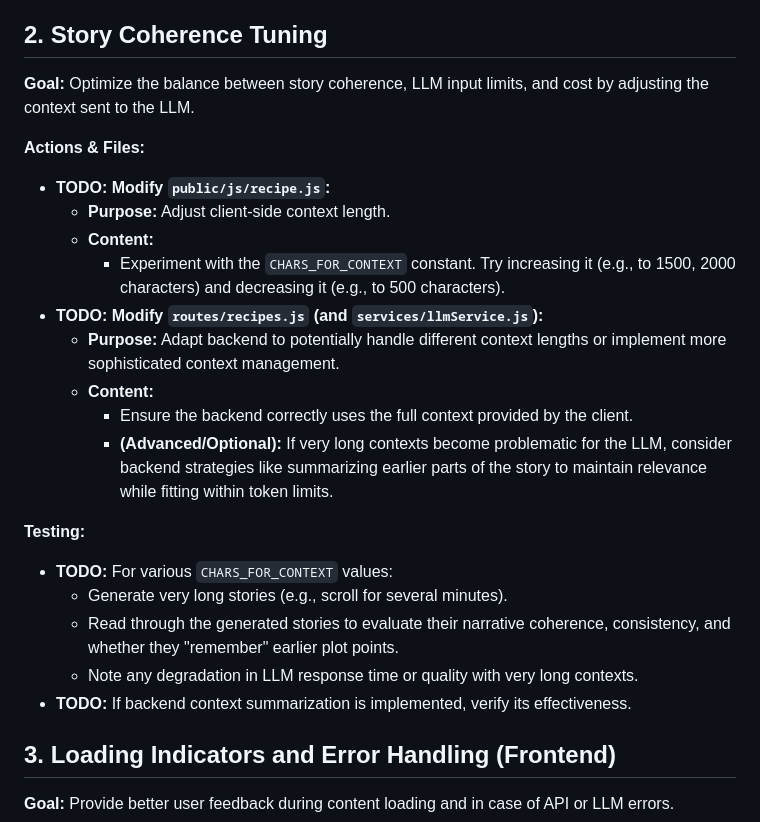
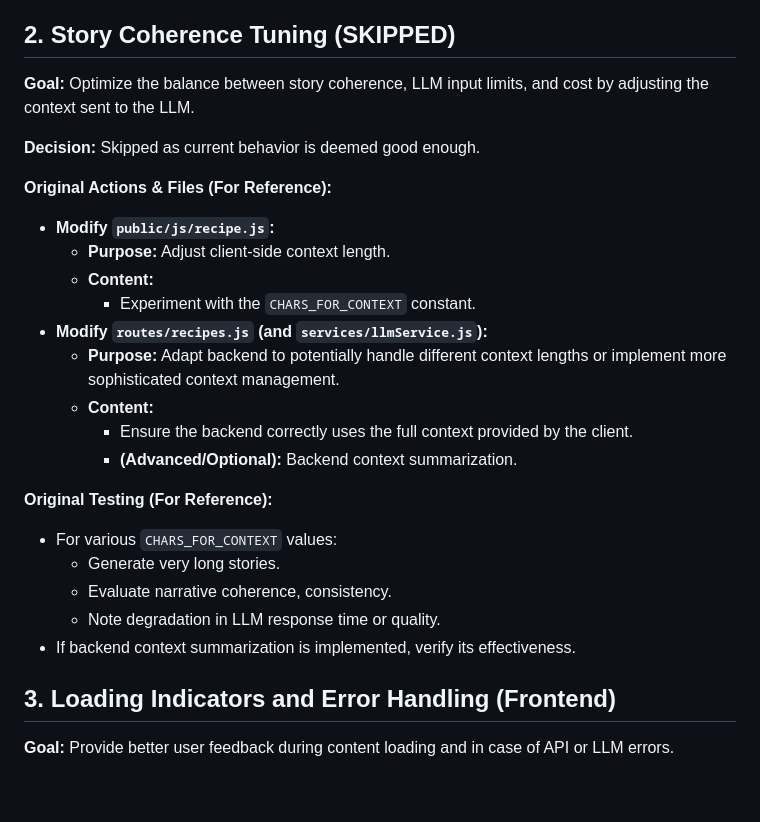
Before and after one commit to bkgoksel/fun, a Markdown page: docs/phase-three-todo.md, the part around the change. Drawn GitHub-style; blank space fills up the shorter version.

Commit message:
docs: Mark story coherence tuning step as skipped in phase 3

```diff
--- a/docs/phase-three-todo.md
+++ b/docs/phase-three-todo.md
@@ -34,29 +34,31 @@ This document outlines the tasks required to implement UX refinements and polish
     *   Check Redis to see pre-generated segments.
     *   Measure response times for `/continue` requests to see if pre-generation improves them.
 
-## 2. Story Coherence Tuning
+## 2. Story Coherence Tuning (SKIPPED)
 
 **Goal:** Optimize the balance between story coherence, LLM input limits, and cost by adjusting the context sent to the LLM.
 
-**Actions & Files:**
+**Decision:** Skipped as current behavior is deemed good enough.
 
-*   **TODO: Modify `public/js/recipe.js`:**
+**Original Actions & Files (For Reference):**
+
+*   **Modify `public/js/recipe.js`:**
     *   **Purpose:** Adjust client-side context length.
     *   **Content:**
-        *   Experiment with the `CHARS_FOR_CONTEXT` constant. Try increasing it (e.g., to 1500, 2000 characters) and decreasing it (e.g., to 500 characters).
-*   **TODO: Modify `routes/recipes.js` (and `services/llmService.js`):**
+        *   Experiment with the `CHARS_FOR_CONTEXT` constant.
+*   **Modify `routes/recipes.js` (and `services/llmService.js`):**
     *   **Purpose:** Adapt backend to potentially handle different context lengths or implement more sophisticated context management.
     *   **Content:**
         *   Ensure the backend correctly uses the full context provided by the client.
-        *   **(Advanced/Optional):** If very long contexts become problematic for the LLM, consider backend strategies like summarizing earlier parts of the story to maintain relevance while fitting within token limits.
+        *   **(Advanced/Optional):** Backend context summarization.
 
-**Testing:**
+**Original Testing (For Reference):**
 
-*   **TODO:** For various `CHARS_FOR_CONTEXT` values:
-    *   Generate very long stories (e.g., scroll for several minutes).
-    *   Read through the generated stories to evaluate their narrative coherence, consistency, and whether they "remember" earlier plot points.
-    *   Note any degradation in LLM response time or quality with very long contexts.
-*   **TODO:** If backend context summarization is implemented, verify its effectiveness.
+*   For various `CHARS_FOR_CONTEXT` values:
+    *   Generate very long stories.
+    *   Evaluate narrative coherence, consistency.
+    *   Note degradation in LLM response time or quality.
+*   If backend context summarization is implemented, verify its effectiveness.
 
 ## 3. Loading Indicators and Error Handling (Frontend)
 
```
